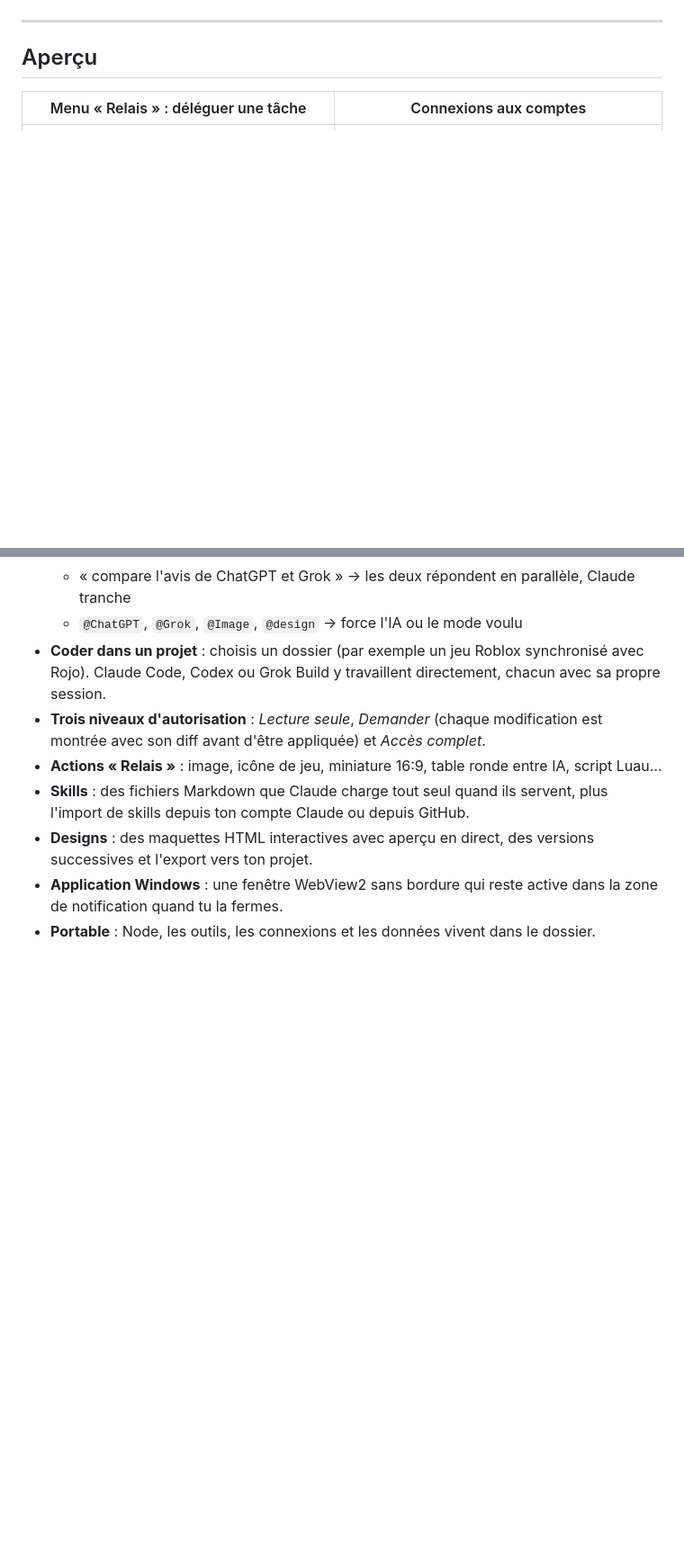
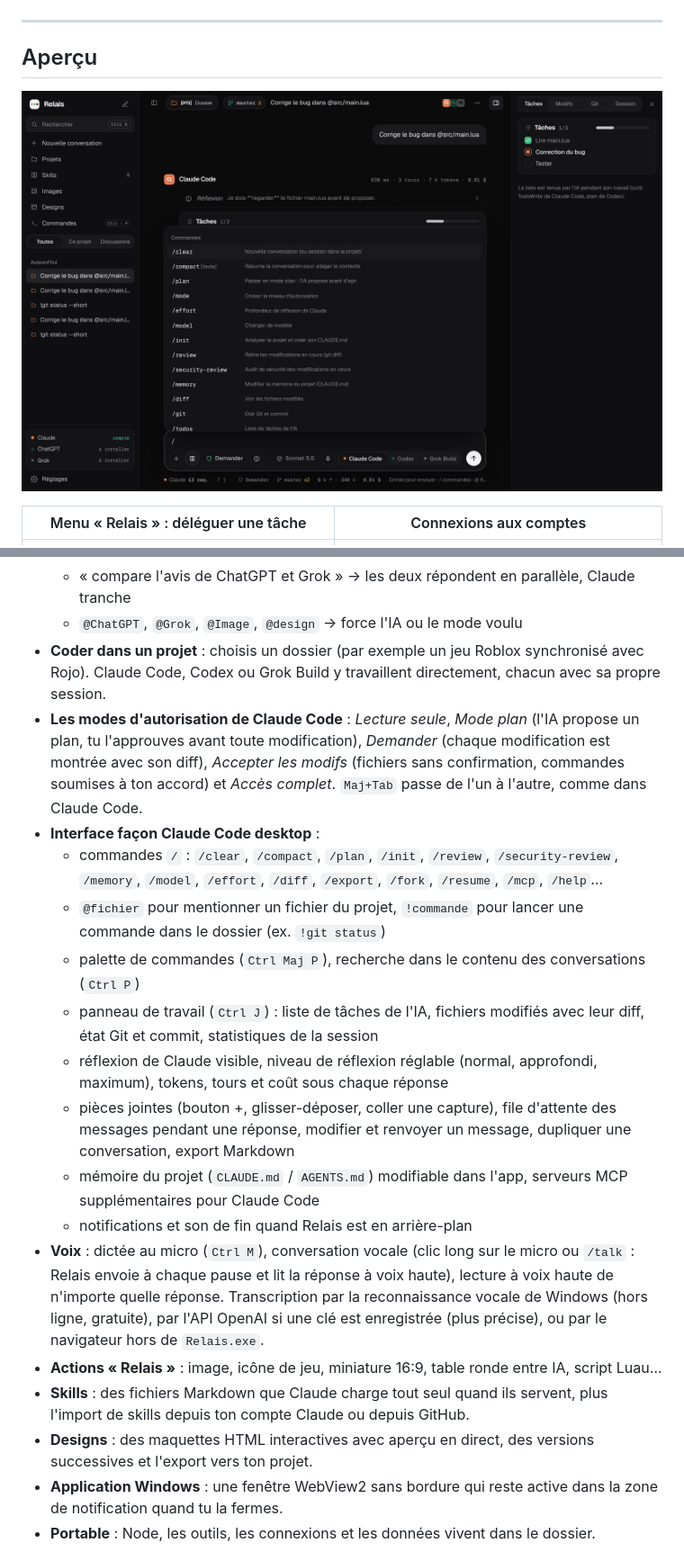
Before and after one commit to Underspace1/relais, a Markdown page: README.md, 2 parts joined by grey strips. Shown at 90% size. Drawn GitHub-style; pictures changed too: docs/screenshots/apercu-v3.png (added); blank space fills up the shorter version.

```diff
--- a/README.md
+++ b/README.md
@@ -19,6 +19,8 @@ Claude dirige les autres : tu écris simplement ce que tu veux, et Relais envoie
 
 ## Aperçu
 
+![Session de code : tâches, commandes « / », panneau de travail](docs/screenshots/apercu-v3.png)
+
 | Menu « Relais » : déléguer une tâche | Connexions aux comptes |
 |---|---|
 | ![Menu Relais](docs/screenshots/menu-relais.png) | ![Réglages, Connexions](docs/screenshots/connexions.png) |
@@ -37,7 +39,17 @@ Claude dirige les autres : tu écris simplement ce que tu veux, et Relais envoie
   - « compare l'avis de ChatGPT et Grok » → les deux répondent en parallèle, Claude tranche
   - `@ChatGPT`, `@Grok`, `@Image`, `@design` → force l'IA ou le mode voulu
 - **Coder dans un projet** : choisis un dossier (par exemple un jeu Roblox synchronisé avec Rojo). Claude Code, Codex ou Grok Build y travaillent directement, chacun avec sa propre session.
-- **Trois niveaux d'autorisation** : *Lecture seule*, *Demander* (chaque modification est montrée avec son diff avant d'être appliquée) et *Accès complet*.
+- **Les modes d'autorisation de Claude Code** : *Lecture seule*, *Mode plan* (l'IA propose un plan, tu l'approuves avant toute modification), *Demander* (chaque modification est montrée avec son diff), *Accepter les modifs* (fichiers sans confirmation, commandes soumises à ton accord) et *Accès complet*. `Maj+Tab` passe de l'un à l'autre, comme dans Claude Code.
+- **Interface façon Claude Code desktop** :
+  - commandes `/` : `/clear`, `/compact`, `/plan`, `/init`, `/review`, `/security-review`, `/memory`, `/model`, `/effort`, `/diff`, `/export`, `/fork`, `/resume`, `/mcp`, `/help`…
+  - `@fichier` pour mentionner un fichier du projet, `!commande` pour lancer une commande dans le dossier (ex. `!git status`)
+  - palette de commandes (`Ctrl Maj P`), recherche dans le contenu des conversations (`Ctrl P`)
+  - panneau de travail (`Ctrl J`) : liste de tâches de l'IA, fichiers modifiés avec leur diff, état Git et commit, statistiques de la session
+  - réflexion de Claude visible, niveau de réflexion réglable (normal, approfondi, maximum), tokens, tours et coût sous chaque réponse
+  - pièces jointes (bouton +, glisser-déposer, coller une capture), file d'attente des messages pendant une réponse, modifier et renvoyer un message, dupliquer une conversation, export Markdown
+  - mémoire du projet (`CLAUDE.md` / `AGENTS.md`) modifiable dans l'app, serveurs MCP supplémentaires pour Claude Code
+  - notifications et son de fin quand Relais est en arrière-plan
+- **Voix** : dictée au micro (`Ctrl M`), conversation vocale (clic long sur le micro ou `/talk` : Relais envoie à chaque pause et lit la réponse à voix haute), lecture à voix haute de n'importe quelle réponse. Transcription par la reconnaissance vocale de Windows (hors ligne, gratuite), par l'API OpenAI si une clé est enregistrée (plus précise), ou par le navigateur hors de `Relais.exe`.
 - **Actions « Relais »** : image, icône de jeu, miniature 16:9, table ronde entre IA, script Luau…
 - **Skills** : des fichiers Markdown que Claude charge tout seul quand ils servent, plus l'import de skills depuis ton compte Claude ou depuis GitHub.
 - **Designs** : des maquettes HTML interactives avec aperçu en direct, des versions successives et l'export vers ton projet.
```
Also changed, not shown: other parts of README.md (+6 -1 lines), 12 other files.
